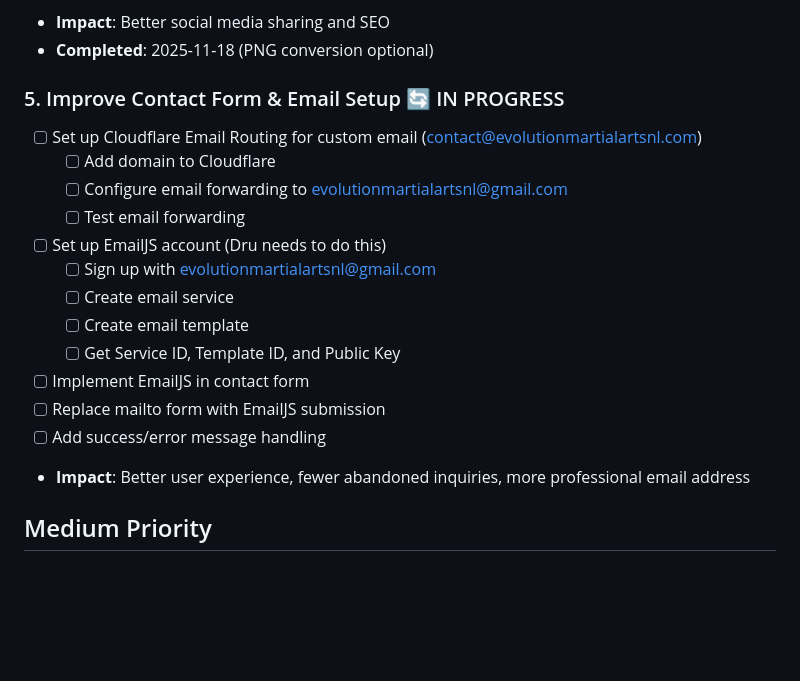
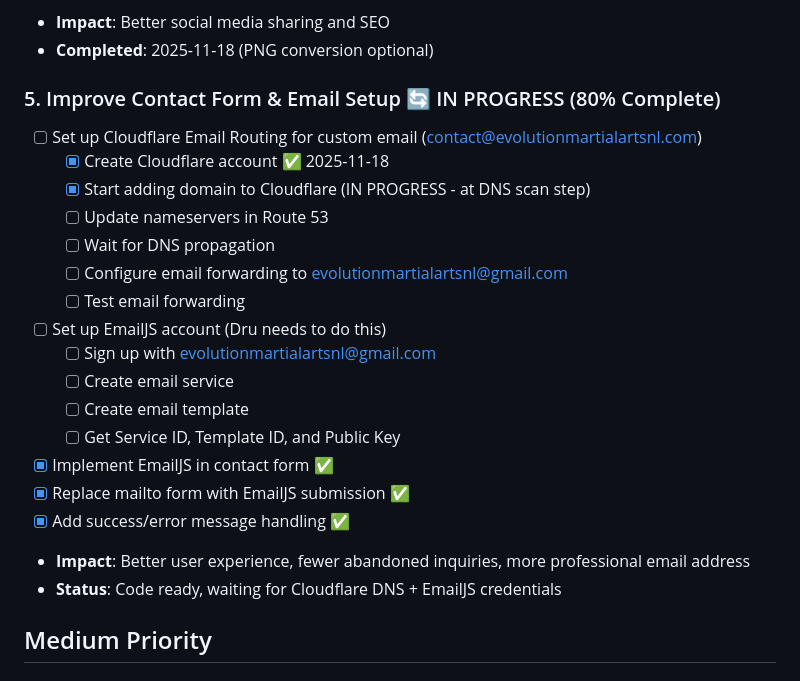
Before and after one commit to MichaelOrSd/evolution-martial-arts-nl, a Markdown page: TODO.md, the part around the change. Drawn GitHub-style; blank space fills up the shorter version.

```diff
--- a/TODO.md
+++ b/TODO.md
@@ -32,9 +32,12 @@ This document tracks potential improvements for the Evolution Martial Arts NL we
 - **Impact**: Better social media sharing and SEO
 - **Completed**: 2025-11-18 (PNG conversion optional)
 
-### 5. Improve Contact Form & Email Setup 🔄 IN PROGRESS
+### 5. Improve Contact Form & Email Setup 🔄 IN PROGRESS (80% Complete)
 - [ ] Set up Cloudflare Email Routing for custom email (contact@evolutionmartialartsnl.com)
-  - [ ] Add domain to Cloudflare
+  - [x] Create Cloudflare account ✅ 2025-11-18
+  - [x] Start adding domain to Cloudflare (IN PROGRESS - at DNS scan step)
+  - [ ] Update nameservers in Route 53
+  - [ ] Wait for DNS propagation
   - [ ] Configure email forwarding to evolutionmartialartsnl@gmail.com
   - [ ] Test email forwarding
 - [ ] Set up EmailJS account (Dru needs to do this)
@@ -42,10 +45,11 @@ This document tracks potential improvements for the Evolution Martial Arts NL we
   - [ ] Create email service
   - [ ] Create email template
   - [ ] Get Service ID, Template ID, and Public Key
-- [ ] Implement EmailJS in contact form
-- [ ] Replace mailto form with EmailJS submission
-- [ ] Add success/error message handling
+- [x] Implement EmailJS in contact form ✅
+- [x] Replace mailto form with EmailJS submission ✅
+- [x] Add success/error message handling ✅
 - **Impact**: Better user experience, fewer abandoned inquiries, more professional email address
+- **Status**: Code ready, waiting for Cloudflare DNS + EmailJS credentials
 
 ## Medium Priority
 
```
Also changed, not shown: SESSION-NOTES.md (added, +233 -0 lines).
